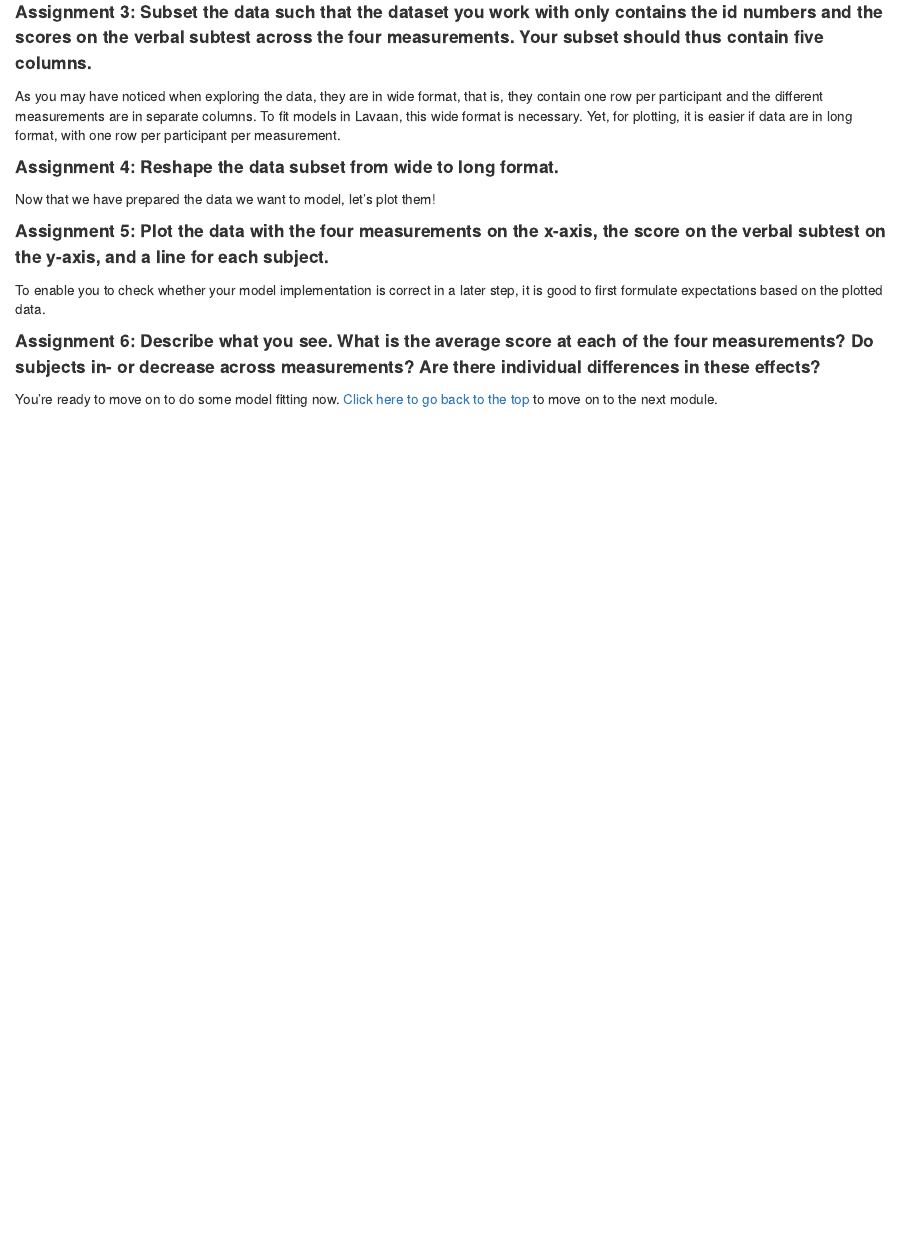
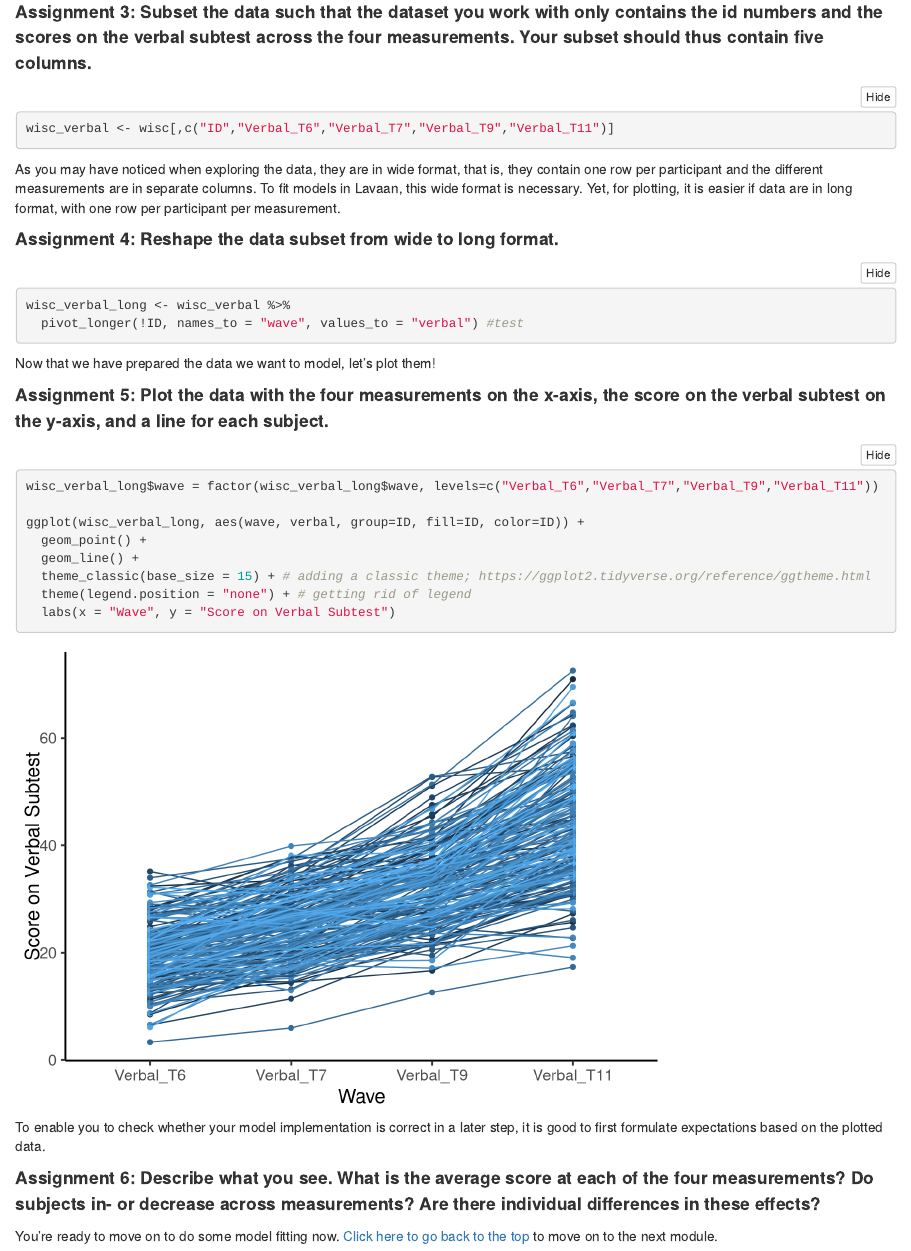
Before and after one commit to njudd/LGC_Workshop, an R Markdown document (assignment_workshop_LGMs.Rmd): the page in a window 1100 px wide, from 2020 px down. Rendered offline with R 4.5, knitr and Pandoc, with nearby package versions.

Commit message:
added getting started answers

````diff
--- a/assignment_workshop_LGMs.Rmd
+++ b/assignment_workshop_LGMs.Rmd
@@ -63,13 +63,32 @@ For now, we are only going to analyze data from the verbal subtest (indicated by
 
 <font size="4">**Assignment 3: Subset the data such that the dataset you work with only contains the id numbers and the scores on the verbal subtest across the four measurements. Your subset should thus contain five columns.**</font>
 
+```{r class.source = "fold-show", subsetdata, message=FALSE,warning=FALSE}
+wisc_verbal <- wisc[,c("ID","Verbal_T6","Verbal_T7","Verbal_T9","Verbal_T11")]
+```
+
 As you may have noticed when exploring the data, they are in wide format, that is, they contain one row per participant and the different measurements are in separate columns. To fit models in Lavaan, this wide format is necessary. Yet, for plotting, it is easier if data are in long format, with one row per participant per measurement.
 
 <font size="4">**Assignment 4: Reshape the data subset from wide to long format.**</font>
+```{r class.source = "fold-show", reshapedata, message=FALSE,warning=FALSE}
+wisc_verbal_long <- wisc_verbal %>%
+  pivot_longer(!ID, names_to = "wave", values_to = "verbal") #test
+```
 
 Now that we have prepared the data we want to model, let's plot them!
 
 <font size="4">**Assignment 5: Plot the data with the four measurements on the x-axis, the score on the verbal subtest on the y-axis, and a line for each subject.**</font>
+
+```{r class.source = "fold-show", plotdata, message=FALSE,warning=FALSE,include=T}
+wisc_verbal_long$wave = factor(wisc_verbal_long$wave, levels=c("Verbal_T6","Verbal_T7","Verbal_T9","Verbal_T11"))
+
+ggplot(wisc_verbal_long, aes(wave, verbal, group=ID, fill=ID, color=ID)) +
+  geom_point() +
+  geom_line() +
+  theme_classic(base_size = 15) + # adding a classic theme; https://ggplot2.tidyverse.org/reference/ggtheme.html
+  theme(legend.position = "none") + # getting rid of legend
+  labs(x = "Wave", y = "Score on Verbal Subtest")
+```
 
 To enable you to check whether your model implementation is correct in a later step, it is good to first formulate expectations based on the plotted data.
 
````
